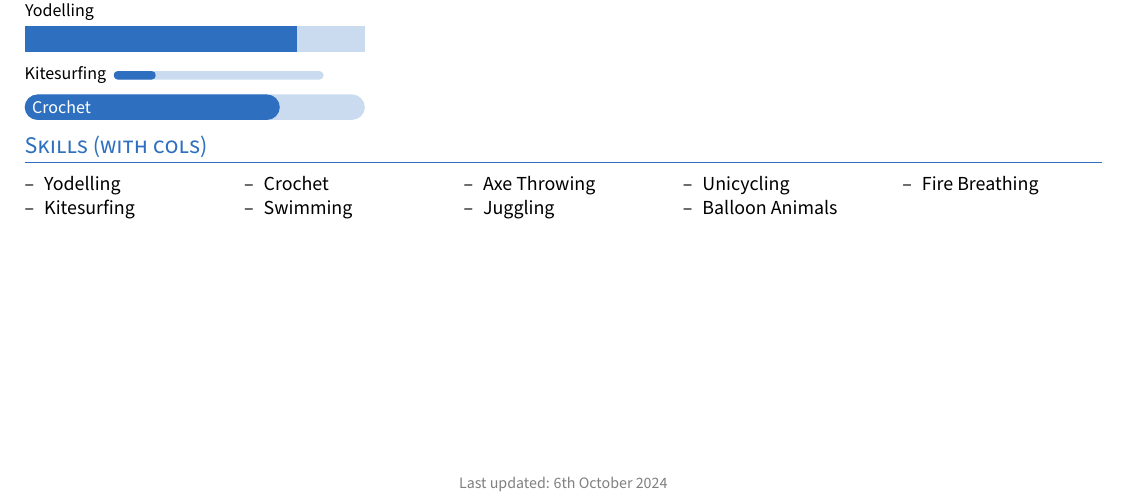
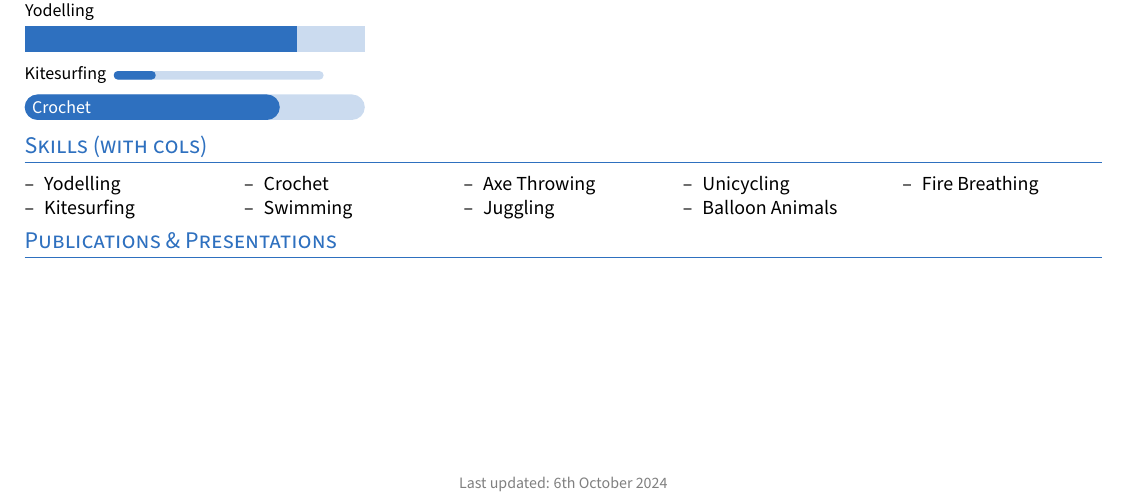
Before and after one commit to nredick/resume-template, a LaTeX CV (resume.tex, which reads resume.cls): part of the page, cut so that both start at the same text. Compiled offline with pdfLaTeX.

Commit message:
add pubs

```diff
--- a/resume.cls
+++ b/resume.cls
@@ -60,6 +60,15 @@
 
 % skill bars
 \RequirePackage{tikz}
+
+% publications import
+\RequirePackage[ % References
+    backend=biber,
+    style=nature, % apa, nature, ieee, etc.
+    sorting=ydnt, % Sort by year (descending), name, title
+]{biblatex}
+\addbibresource{publications.bib}
+\RequirePackage{csquotes}
 
 % table settings
 \RequirePackage{supertabular,tabularx}
--- a/resume.tex
+++ b/resume.tex
@@ -194,7 +194,9 @@
 
 %% PUBLICATIONS \& PRESENTATIONS %%
 % todo: find a way to auto import bibtex entries
-% \section{Publications \& Presentations}
+\section{Publications \& Presentations}
+\nocite{*}
+\printbibliography[heading=none]
 
 % \section{Interests}
 % \section{Field Work}
```
